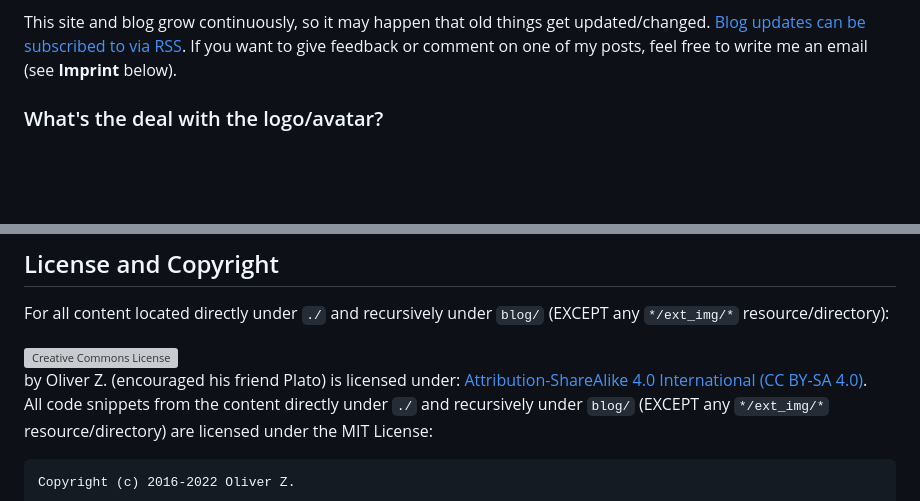
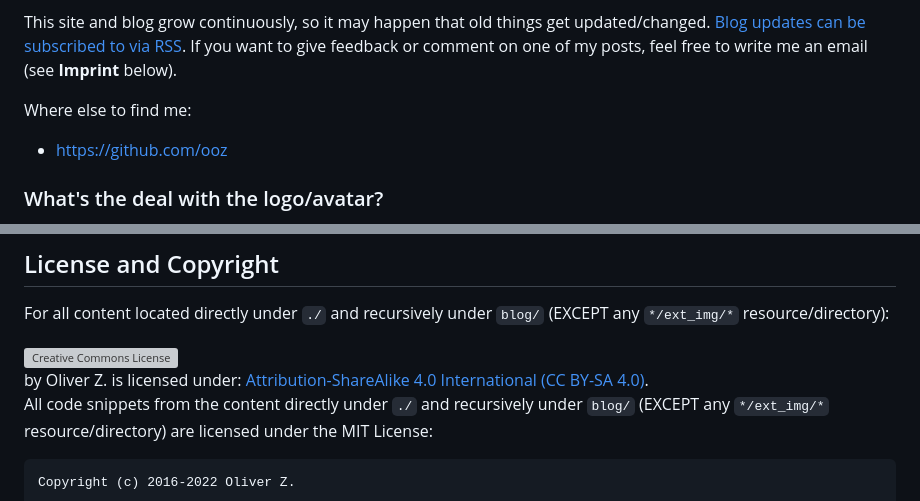
Before and after one commit to ooz/ooz.github.io, a Markdown page: about.md, 2 parts joined by grey strips. Rendered like a GitHub page; blank space fills up the shorter version; grey boxes are pictures that could not be loaded.

```diff
--- a/about.md
+++ b/about.md
@@ -8,6 +8,10 @@ When not sitting in front of computers, I like doing various sports (Shotokan Ka
 This site and blog grow continuously, so it may happen that old things get updated/changed.
 [Blog updates can be subscribed to via RSS](https://oliz.io/blog/rss.xml).
 If you want to give feedback or comment on one of my posts, feel free to write me an email (see **Imprint** below).
+
+Where else to find me:
+
+* https://github.com/ooz
 
 ### What's the deal with the logo/avatar?
 
@@ -51,5 +55,5 @@ For all content located directly under `./` and recursively under `blog/` (EXCEP
 </a><br />
-by Oliver Z. (encouraged his friend Plato) is licensed under:
+by Oliver Z. is licensed under:
 <a rel="license" href="https://creativecommons.org/licenses/by-sa/4.0/">Attribution-ShareAlike 4.0 International (CC BY-SA 4.0)</a>.
 
 All code snippets from the content directly under `./` and recursively under `blog/` (EXCEPT any `*/ext_img/*` resource/directory) are licensed under the MIT License:
```
Also changed, not shown: other parts of about.md (+2 -2 lines), README.md (+6 -11 lines), links.md (+2 -9 lines), static/mocs.png (added), 6 other files.
